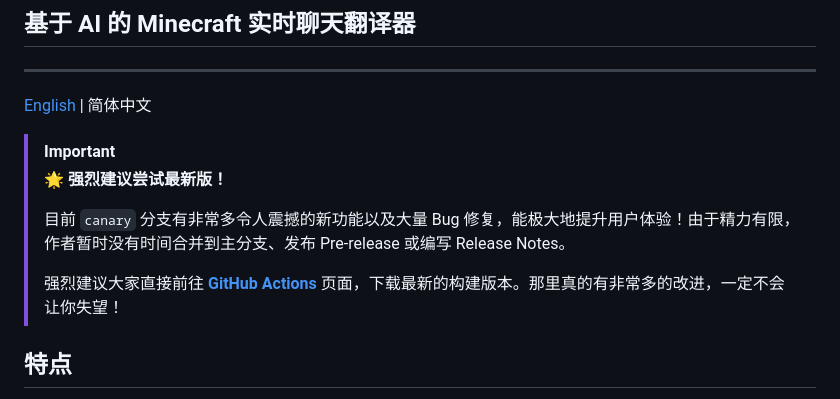
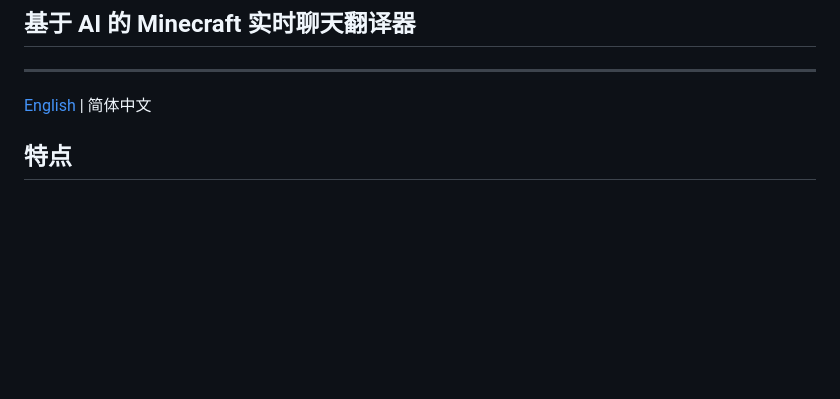
Before and after one commit to LiJiaHua1024/ModlessChatTrans, a Markdown page: README.md, the part around the change. Rendered like a GitHub page; blank space fills up the shorter version.

```diff
--- a/README.md
+++ b/README.md
@@ -5,13 +5,6 @@
 ---
 
 [English](README_EN.md) | 简体中文
-
-> [!IMPORTANT]
-> **🌟 强烈建议尝试最新版！**
->
-> 目前 `canary` 分支有非常多令人震撼的新功能以及大量 Bug 修复，能极大地提升用户体验！由于精力有限，作者暂时没有时间合并到主分支、发布 Pre-release 或编写 Release Notes。
->
-> 强烈建议大家直接前往 [**GitHub Actions**](https://github.com/LiJiaHua1024/ModlessChatTrans/actions) 页面，下载最新的构建版本。那里真的有非常多的改进，一定不会让你失望！
 
 ## 特点
 
```
Also changed, not shown: README_EN.md (+0 -7 lines).
